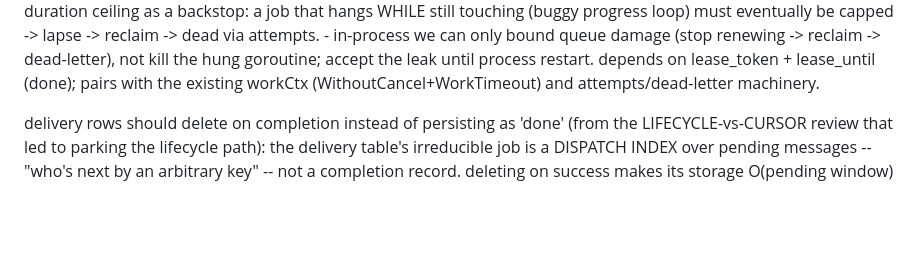
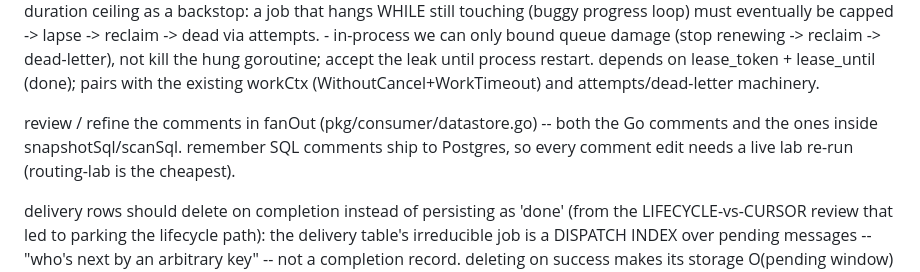
Before and after one commit to agentstax/vulkan, a Markdown page: TODO.md, the part around the change. GitHub-like rendering; blank space fills up the shorter version.

Commit message:
continue

```diff
--- a/TODO.md
+++ b/TODO.md
@@ -14,6 +14,10 @@ lease heartbeat / renewal (LONG TERM, low priority - narrow edge case)
     - still keep a hard max-duration ceiling as a backstop: a job that hangs WHILE still touching (buggy progress loop) must eventually be capped -> lapse -> reclaim -> dead via attempts.
     - in-process we can only bound queue damage (stop renewing -> reclaim -> dead-letter), not kill the hung goroutine; accept the leak until process restart.
   depends on lease_token + lease_until (done); pairs with the existing workCtx (WithoutCancel+WorkTimeout) and attempts/dead-letter machinery.
+
+review / refine the comments in fanOut (pkg/consumer/datastore.go) -- both the Go
+comments and the ones inside snapshotSql/scanSql. remember SQL comments ship to
+Postgres, so every comment edit needs a live lab re-run (routing-lab is the cheapest).
 
 delivery rows should delete on completion instead of persisting as 'done' (from the
 LIFECYCLE-vs-CURSOR review that led to parking the lifecycle path): the delivery
```
